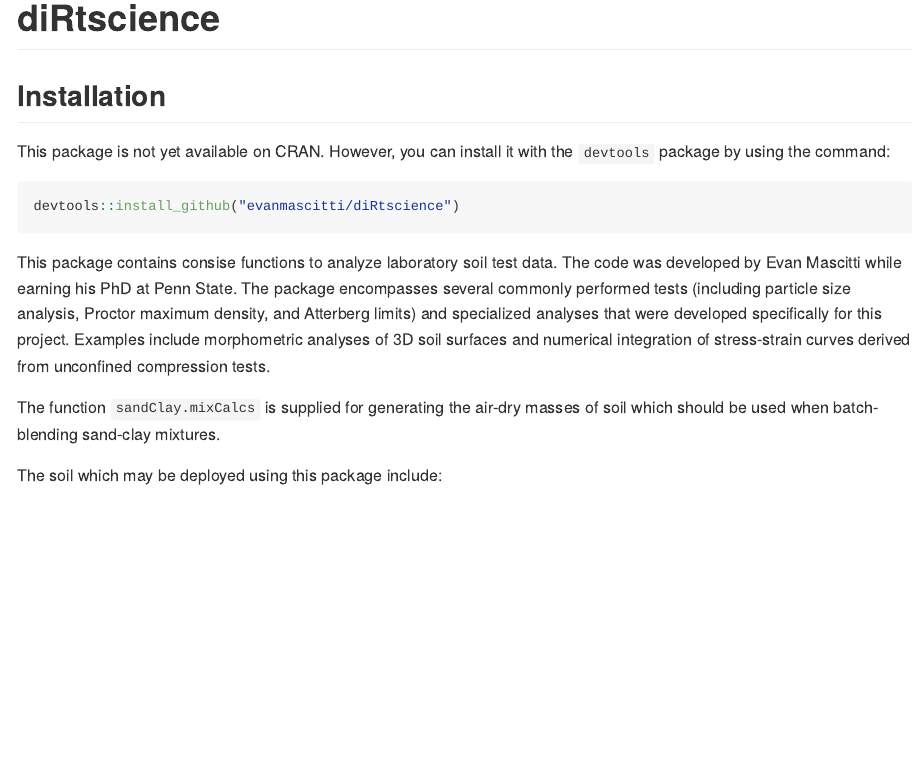
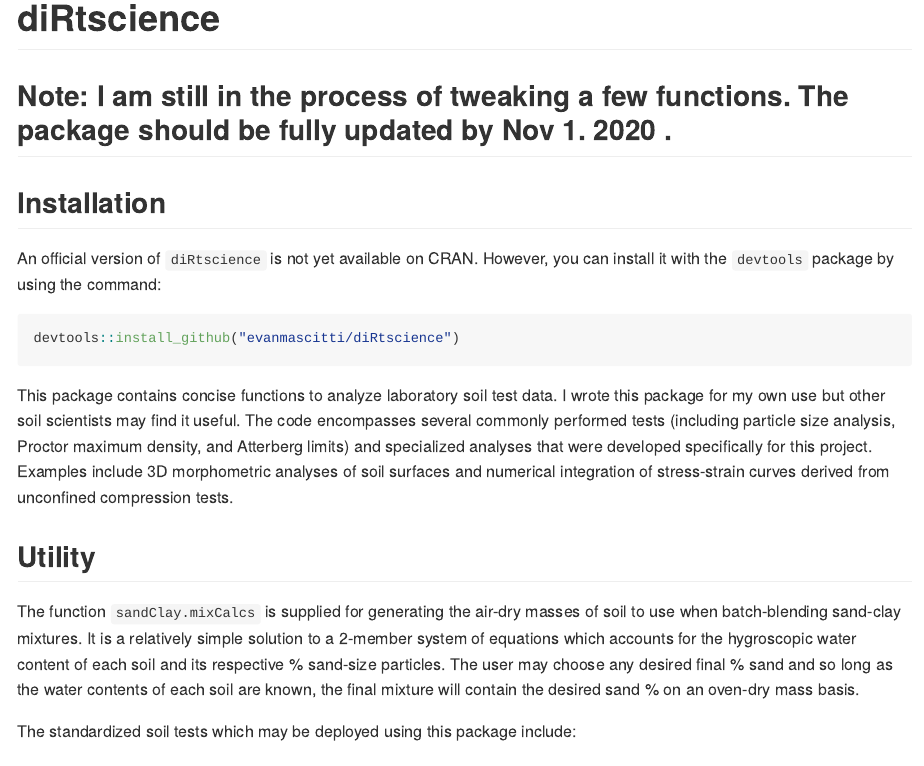
Before and after one commit to evanmascitti/soiltestr, an R Markdown document (README.Rmd): the page in a window 1100 px wide, from its top. The pictures show the output file README.md that the author committed with the source, drawn offline in the style of GitHub.

Commit message:
updated README

````diff
--- a/README.Rmd
+++ b/README.Rmd
@@ -18,24 +18,27 @@
 <!-- badges: start -->
 <!-- badges: end -->
 
+## Note: I am still in the process of tweaking a few functions. The package should be fully updated by Nov 1. 2020 .
 
 ## Installation
 
-This package is not yet available on CRAN. However, you can install it with the `devtools` package
+An official version of `diRtscience` is not yet available on CRAN. However, you can install it with the `devtools` package
 by using the command:
 
 ``` r
 devtools::install_github("evanmascitti/diRtscience")
 ```
 
-This package contains consise functions to analyze laboratory soil test data. The code was developed by Evan Mascitti while earning his PhD at Penn State. The package encompasses several commonly performed tests (including particle size analysis, Proctor maximum density, and Atterberg limits) and specialized analyses that were developed specifically for this project. Examples include morphometric analyses of 3D soil surfaces and numerical integration of stress-strain curves derived from unconfined compression tests.
+This package contains concise functions to analyze laboratory soil test data. I wrote this package for my own use but other soil scientists may find it useful. The code encompasses several commonly performed tests (including particle size analysis, Proctor maximum density, and Atterberg limits) and specialized analyses that were developed specifically for this project. Examples include 3D morphometric analyses of soil surfaces and numerical integration of stress-strain curves derived from unconfined compression tests.
 
 <!-- The best way to learn about this package is through the vignettes  -->
 <!-- un-comment this line once the vignettes are added  -->
 
-The function `sandClay.mixCalcs` is supplied for generating the air-dry masses of soil which should be used when batch-blending sand-clay mixtures.
+## Utility
 
-The soil which may be deployed using this package include:
+The function `sandClay.mixCalcs` is supplied for generating the air-dry masses of soil to use when batch-blending sand-clay mixtures. It is a relatively simple solution to a 2-member system of equations which accounts for the hygroscopic water content of each soil and its respective % sand-size particles. The user may choose any desired final % sand and so long as the water contents of each soil are known, the final mixture will contain the desired sand % on an oven-dry mass basis.
+
+The standardized soil tests which may be deployed using this package include:
 
 #### Particle size analysis
 * Hydrometer method: [ASTM D7928-17](https://www.astm.org/Standards/D7928.htm)
````
Also changed, not shown: README.md.
